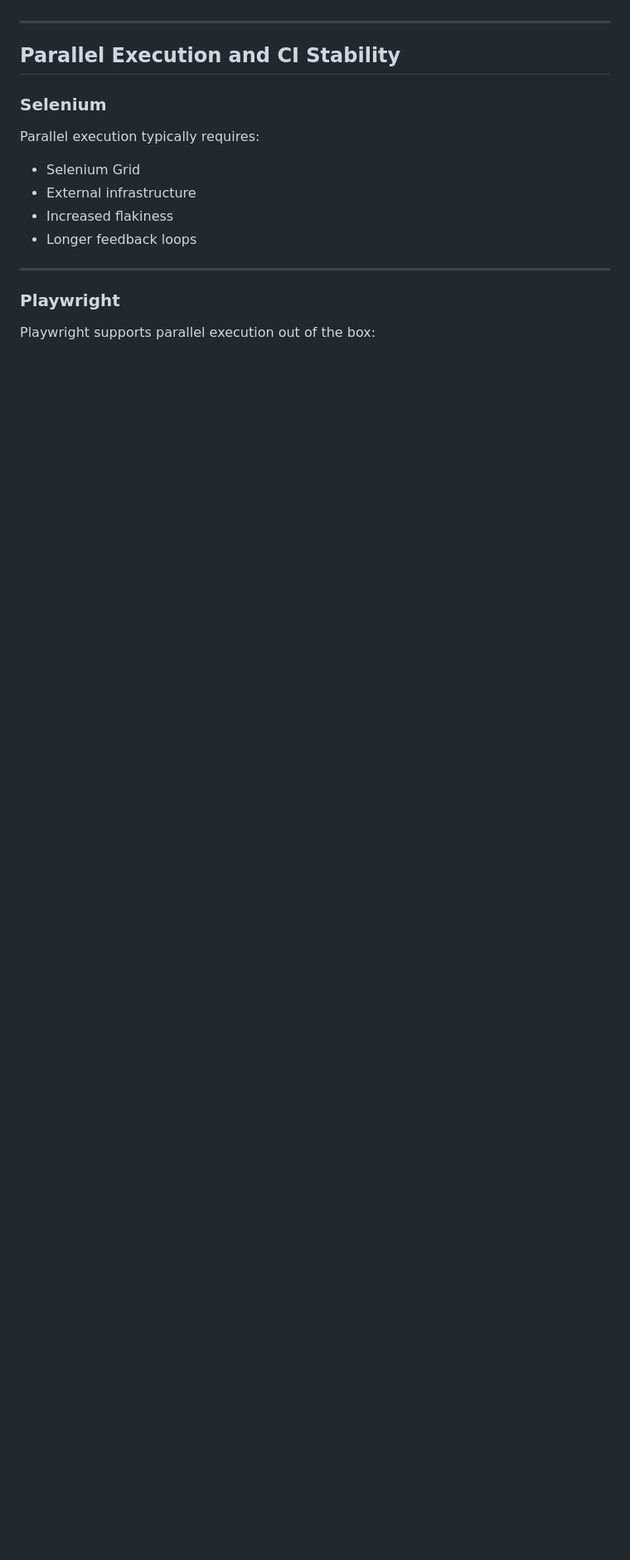
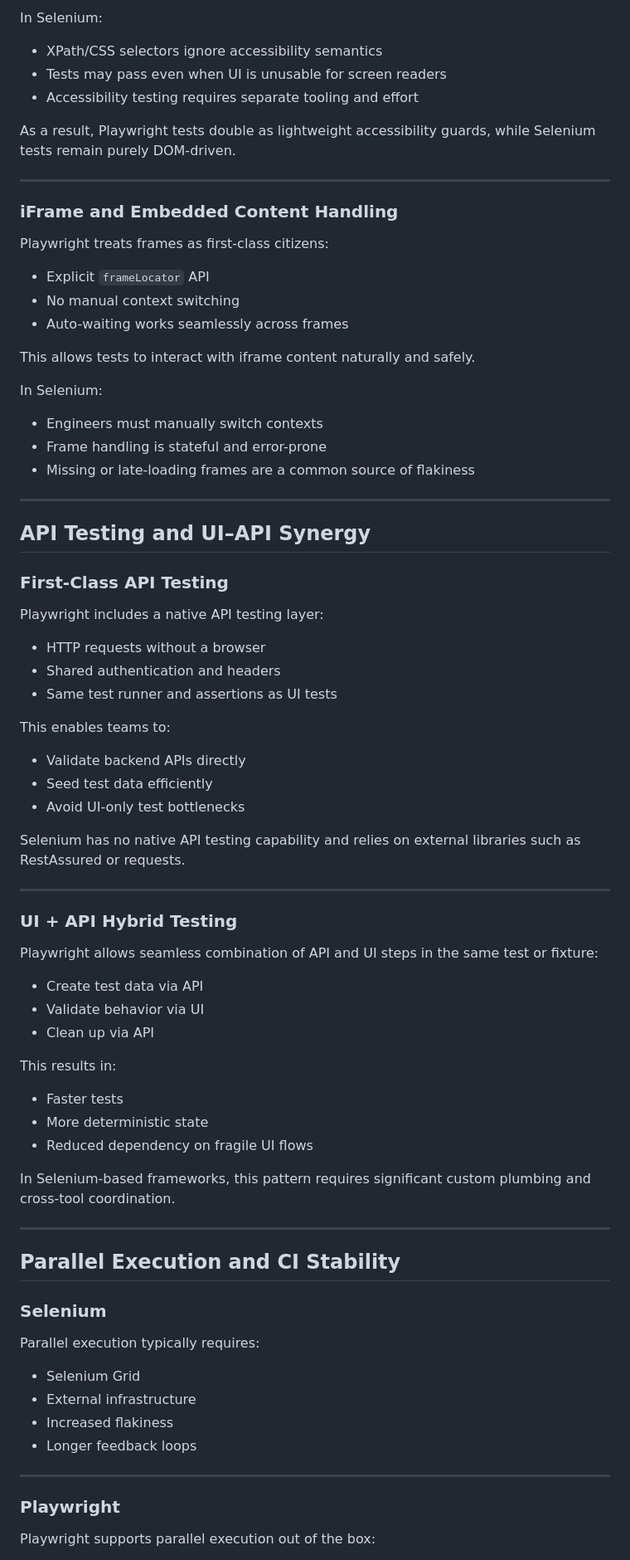
Before and after one commit to bradevansqa/intent-driven-qa-framework, a Markdown page: docs/selenium-vs-playwright.md, the part around one of its changes. Shown at 83% size. GitHub-like rendering; blank space fills up the shorter version.

```diff
--- a/docs/selenium-vs-playwright.md
+++ b/docs/selenium-vs-playwright.md
@@ -169,3 +314,66 @@ Fixtures allow teams to prepare state without embedding assertions, keeping test
+In Selenium:
+
+* XPath/CSS selectors ignore accessibility semantics
+* Tests may pass even when UI is unusable for screen readers
+* Accessibility testing requires separate tooling and effort
+
+As a result, Playwright tests double as lightweight accessibility guards, while Selenium tests remain purely DOM-driven.
+
+---
+
+### iFrame and Embedded Content Handling
+
+Playwright treats frames as first-class citizens:
+
+* Explicit `frameLocator` API
+* No manual context switching
+* Auto-waiting works seamlessly across frames
+
+This allows tests to interact with iframe content naturally and safely.
+
+In Selenium:
+
+* Engineers must manually switch contexts
+* Frame handling is stateful and error-prone
+* Missing or late-loading frames are a common source of flakiness
+
+---
+
+## API Testing and UI–API Synergy
+
+### First-Class API Testing
+
+Playwright includes a native API testing layer:
+
+* HTTP requests without a browser
+* Shared authentication and headers
+* Same test runner and assertions as UI tests
+
+This enables teams to:
+
+* Validate backend APIs directly
+* Seed test data efficiently
+* Avoid UI-only test bottlenecks
+
+Selenium has no native API testing capability and relies on external libraries such as RestAssured or requests.
+
+---
+
+### UI + API Hybrid Testing
+
+Playwright allows seamless combination of API and UI steps in the same test or fixture:
+
+* Create test data via API
+* Validate behavior via UI
+* Clean up via API
+
+This results in:
+
+* Faster tests
+* More deterministic state
+* Reduced dependency on fragile UI flows
+
+In Selenium-based frameworks, this pattern requires significant custom plumbing and cross-tool coordination.
 
 ---
 
@@ -175,10 +383,10 @@ Fixtures allow teams to prepare state without embedding assertions, keeping test
 
 Parallel execution typically requires:
 
-- Selenium Grid
-- External infrastructure
-- Increased flakiness
-- Longer feedback loops
+* Selenium Grid
+* External infrastructure
+* Increased flakiness
+* Longer feedback loops
 
 ---
 
```
Also changed, not shown: other parts of docs/selenium-vs-playwright.md (+229 -97 lines).
